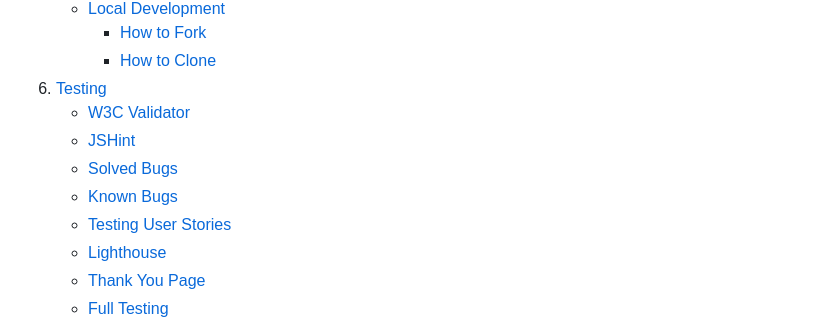
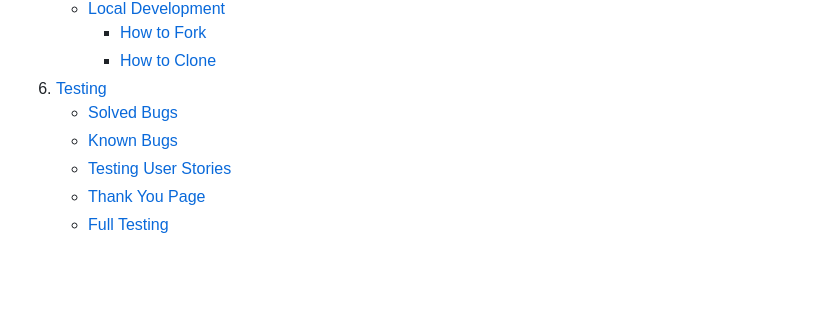
Before and after one commit to yohannes2025/LoveSandwiches, a Markdown page: README.md, the part around the change. Rendered like a GitHub page; blank space fills up the shorter version.

```diff
--- a/README.md
+++ b/README.md
@@ -20,12 +20,9 @@
         - [How to Fork](#how-to-fork)
         - [How to Clone](#how-to-clone)
 6. [Testing](#testing)
-    - [W3C Validator](#w3c-validator)
-    - [JSHint](#jshint)
     - [Solved Bugs](#solved-bugs)
     - [Known Bugs](#known-bugs)
     - [Testing User Stories](#testing-user-stories)
-    - [Lighthouse](#lighthouse)
     - [Thank You Page](#thank-you-page)
     - [Full Testing](#full-testing)
 7. [Credits](#credits)
```
